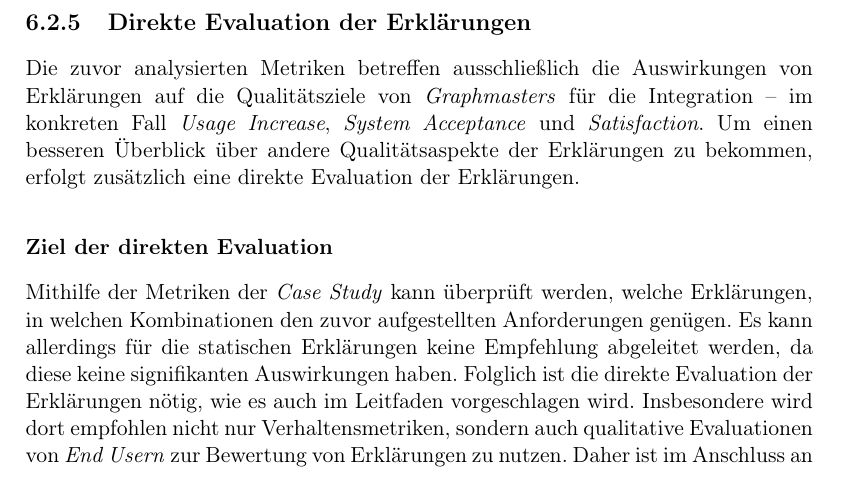
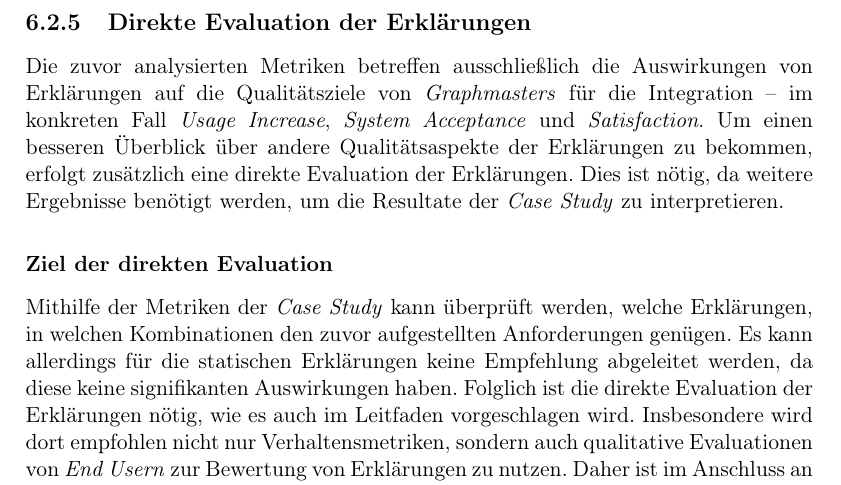
Before and after one commit to fonok3/Master-Thesis, a LaTeX thesis (thesis.tex, which reads contents/06_model_evaluation/02_evaluation/03_qualitative_evaluation.tex): part of page 84 of 129, cut so that both start at the same text. Compiled offline with pdfLaTeX.

Commit message:
#147 Erklärung hinzugefügt

```diff
--- a/contents/06_model_evaluation/02_evaluation/03_qualitative_evaluation.tex
+++ b/contents/06_model_evaluation/02_evaluation/03_qualitative_evaluation.tex
@@ -1,7 +1,7 @@
 \subsection{Direkte Evaluation der Erklärungen}
 \label{sec:study_results_qualitativ}
 
-Die zuvor analysierten Metriken betreffen ausschließlich die Auswirkungen von Erklärungen auf die Qualitätsziele von \textit{Graphmasters} für die Integration – im konkreten Fall \textit{Usage Increase}, \textit{System Acceptance} und \textit{Satisfaction}. Um einen besseren Überblick über andere Qualitätsaspekte der Erklärungen zu bekommen, erfolgt zusätzlich eine direkte Evaluation der Erklärungen.
+Die zuvor analysierten Metriken betreffen ausschließlich die Auswirkungen von Erklärungen auf die Qualitätsziele von \textit{Graphmasters} für die Integration – im konkreten Fall \textit{Usage Increase}, \textit{System Acceptance} und \textit{Satisfaction}. Um einen besseren Überblick über andere Qualitätsaspekte der Erklärungen zu bekommen, erfolgt zusätzlich eine direkte Evaluation der Erklärungen. Dies ist nötig, da weitere Ergebnisse benötigt werden, um die Resultate der \textit{Case Study} zu interpretieren.
 
 \subsubsection{Ziel der direkten Evaluation}
 
```
